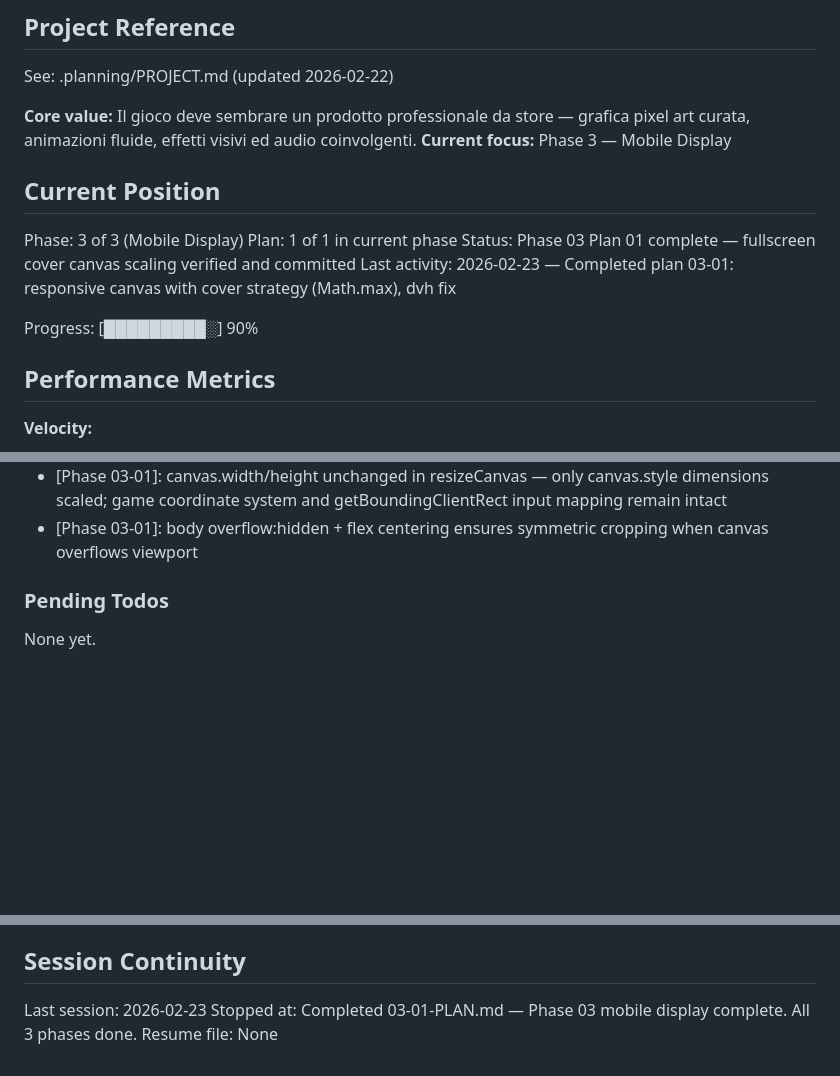
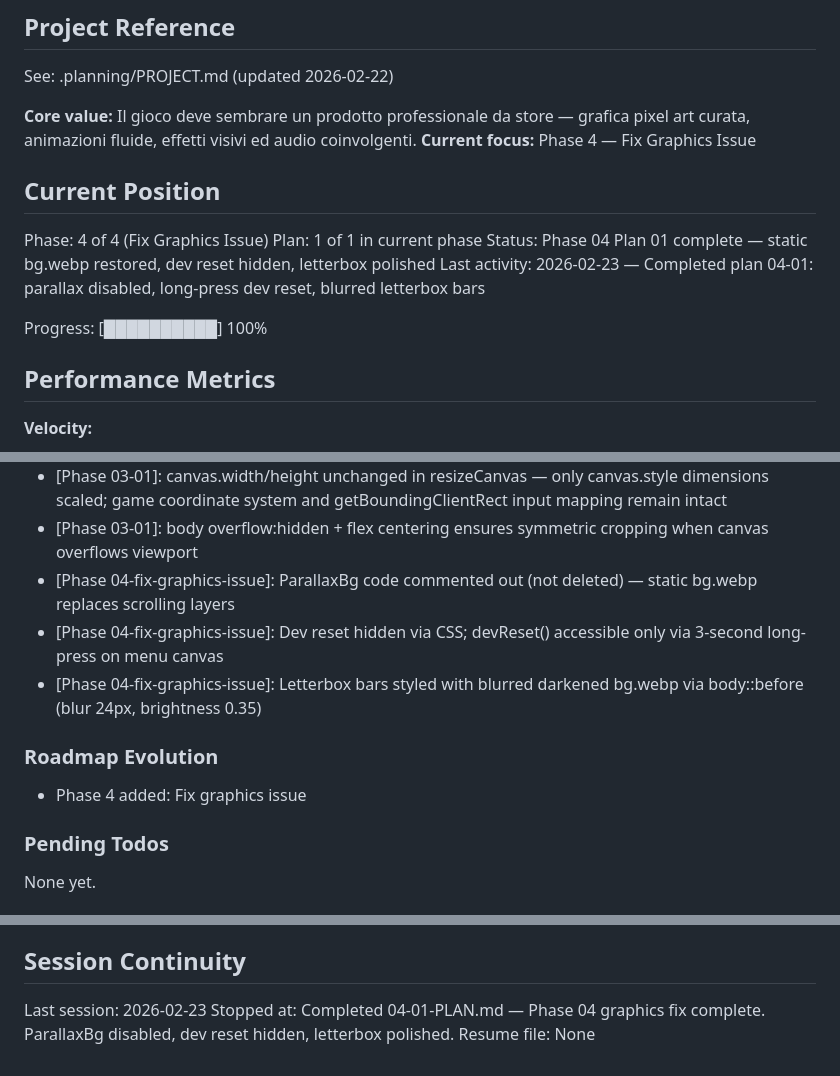
Before and after one commit to EmmeDeveloper/Cavallo, a Markdown page: .planning/STATE.md, 3 parts joined by grey strips. GitHub-like rendering; blank space fills up the shorter version.

Commit message:
docs(04-01): complete fix-graphics-issue plan — static bg, hidden reset, letterbox
- Create 04-01-SUMMARY.md: ParallaxBg disabled, devReset long-press, blurred letterbox
- Update STATE.md: Phase 4 current position, decisions, session continuity
- Update ROADMAP.md: Phase 04 plan progress (1 of 2 summaries complete)

Co-Authored-By: Claude Sonnet 4.6 <noreply@anthropic.com>

```diff
--- a/.planning/STATE.md
+++ b/.planning/STATE.md
@@ -5,16 +5,16 @@
 See: .planning/PROJECT.md (updated 2026-02-22)
 
 **Core value:** Il gioco deve sembrare un prodotto professionale da store — grafica pixel art curata, animazioni fluide, effetti visivi ed audio coinvolgenti.
-**Current focus:** Phase 3 — Mobile Display
+**Current focus:** Phase 4 — Fix Graphics Issue
 
 ## Current Position
 
-Phase: 3 of 3 (Mobile Display)
+Phase: 4 of 4 (Fix Graphics Issue)
 Plan: 1 of 1 in current phase
-Status: Phase 03 Plan 01 complete — fullscreen cover canvas scaling verified and committed
-Last activity: 2026-02-23 — Completed plan 03-01: responsive canvas with cover strategy (Math.max), dvh fix
+Status: Phase 04 Plan 01 complete — static bg.webp restored, dev reset hidden, letterbox polished
+Last activity: 2026-02-23 — Completed plan 04-01: parallax disabled, long-press dev reset, blurred letterbox bars
 
-Progress: [█████████░] 90%
+Progress: [██████████] 100%
 
 ## Performance Metrics
 
@@ -65,6 +66,13 @@ Progress: [█████████░] 90%
 - [Phase 03-01]: Cover scaling (Math.max) chosen over contain (Math.min) — canvas fills full viewport, background may crop on one axis, no black bars visible. User-directed decision.
 - [Phase 03-01]: canvas.width/height unchanged in resizeCanvas — only canvas.style dimensions scaled; game coordinate system and getBoundingClientRect input mapping remain intact
 - [Phase 03-01]: body overflow:hidden + flex centering ensures symmetric cropping when canvas overflows viewport
+- [Phase 04-fix-graphics-issue]: ParallaxBg code commented out (not deleted) — static bg.webp replaces scrolling layers
+- [Phase 04-fix-graphics-issue]: Dev reset hidden via CSS; devReset() accessible only via 3-second long-press on menu canvas
+- [Phase 04-fix-graphics-issue]: Letterbox bars styled with blurred darkened bg.webp via body::before (blur 24px, brightness 0.35)
+
+### Roadmap Evolution
+
+- Phase 4 added: Fix graphics issue
 
 ### Pending Todos
 
@@ -79,5 +87,5 @@ None yet.
 ## Session Continuity
 
 Last session: 2026-02-23
-Stopped at: Completed 03-01-PLAN.md — Phase 03 mobile display complete. All 3 phases done.
+Stopped at: Completed 04-01-PLAN.md — Phase 04 graphics fix complete. ParallaxBg disabled, dev reset hidden, letterbox polished.
 Resume file: None
```
Also changed, not shown: other parts of .planning/STATE.md (+1 -0 lines), 1 other file.
